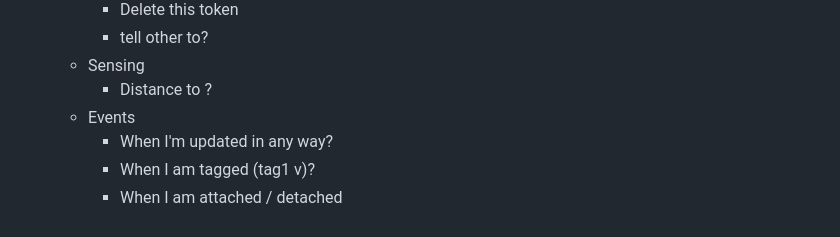
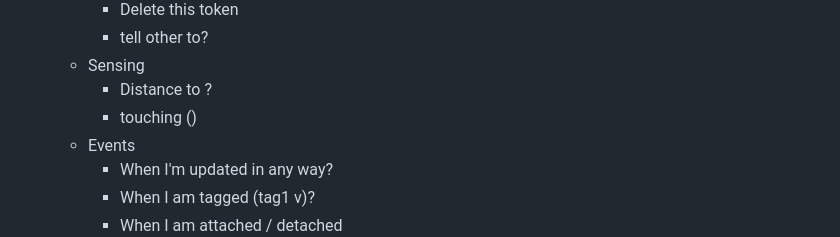
Before and after one commit to desain/owlbear-behaviors, a Markdown page: README.md, the part around the change. Rendered like a GitHub page.

```diff
--- a/README.md
+++ b/README.md
@@ -160,6 +160,7 @@ To make a production build run:
         -   tell other to?
     -   Sensing
         -   Distance to ?
+        -   touching ()
     -   Events
         -   When I'm updated in any way?
         -   When I am tagged (tag1 v)?
```
